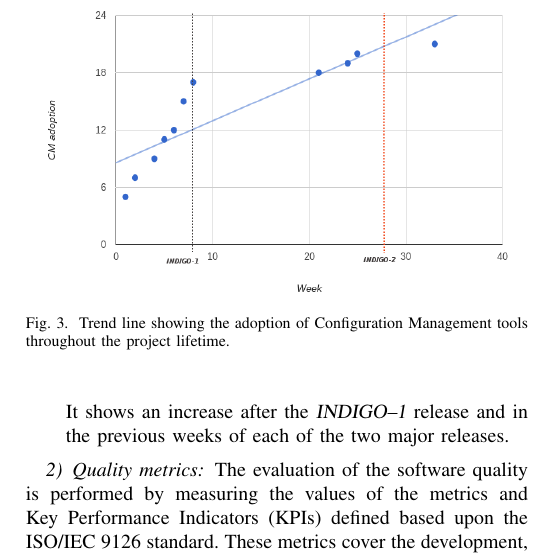
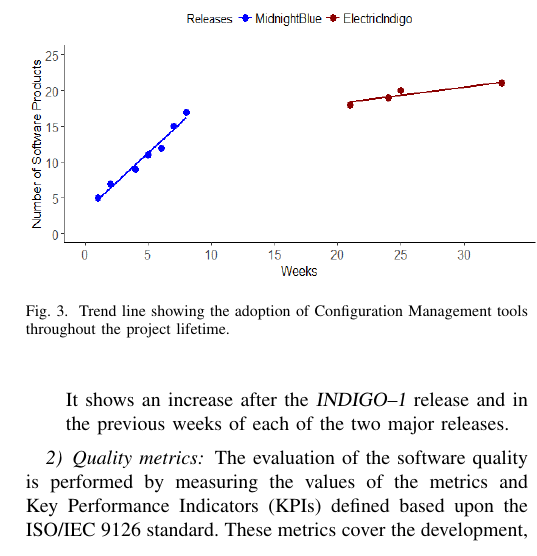
Before and after one commit to VibhutiDKhanduri/paper-ieee-software-reliability, a LaTeX paper (paper-ieee-trans.tex): part of one column of page 5 of 10, cut so that both start at the same text. Compiled offline with pdfLaTeX; a missing font is replaced by an installed copy or a similar font; a LaTeX package or settings file that is missing is left out.

Commit message:
added change

```diff
--- a/paper-ieee-trans.tex
+++ b/paper-ieee-trans.tex
@@ -395,7 +395,7 @@ e--Infrastructure resource provider's early--adoption.
 
 \begin{figure}[ht]
 \centering
-\includegraphics[width=0.45\textwidth, height=50mm]{images/confman.png}
+\includegraphics[width=0.5\textwidth, height=50mm]{images/fig3.png}
 \caption{Trend line showing the adoption of Configuration Management tools throughout the project lifetime.}
 \label{fig:fig_confman}
 \end{figure}
```
